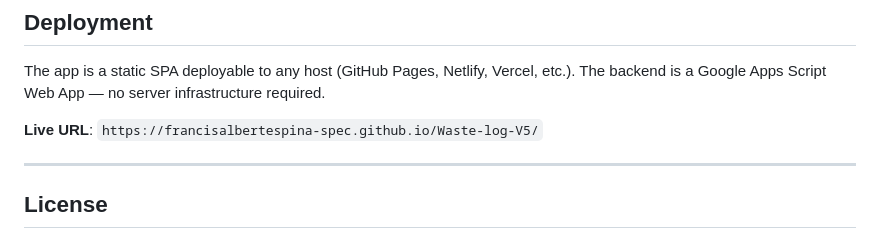
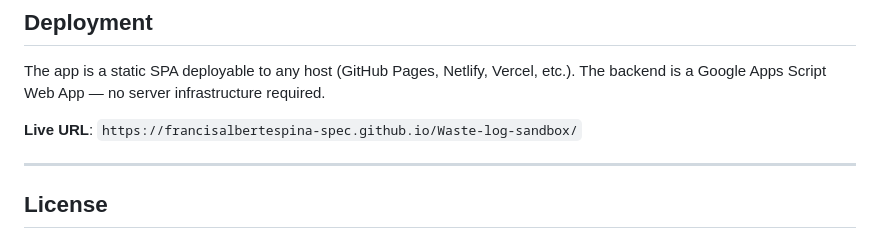
Before and after one commit to francisalbertespina-spec/Waste-log-sandbox, a Markdown page: README.md, the part around the change. Rendered like a GitHub page.

```diff
--- a/README.md
+++ b/README.md
@@ -218,7 +218,7 @@ All protected endpoints require a `token` query parameter obtained at login.
 
 The app is a static SPA deployable to any host (GitHub Pages, Netlify, Vercel, etc.). The backend is a Google Apps Script Web App — no server infrastructure required.
 
-**Live URL**: `https://francisalbertespina-spec.github.io/Waste-log-V5/`
+**Live URL**: `https://francisalbertespina-spec.github.io/Waste-log-sandbox/`
 
 ---
 
```
